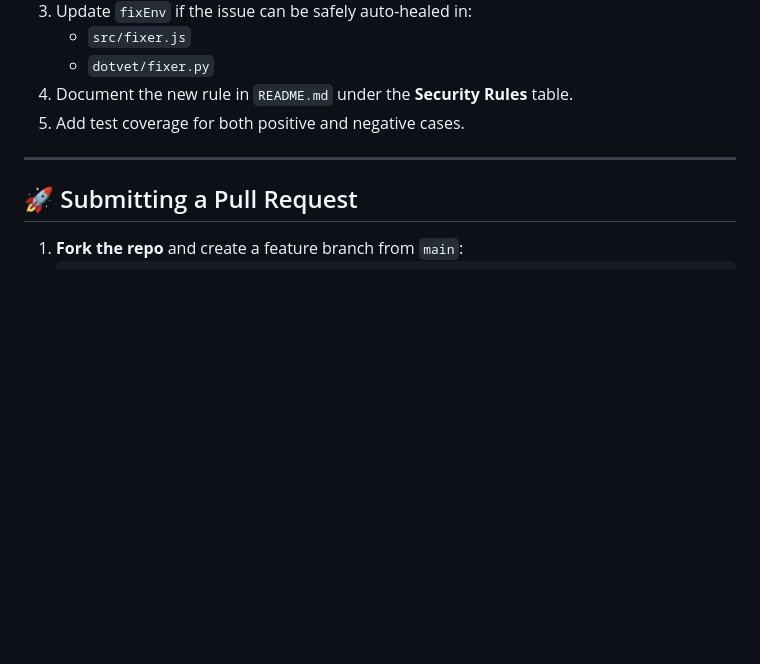
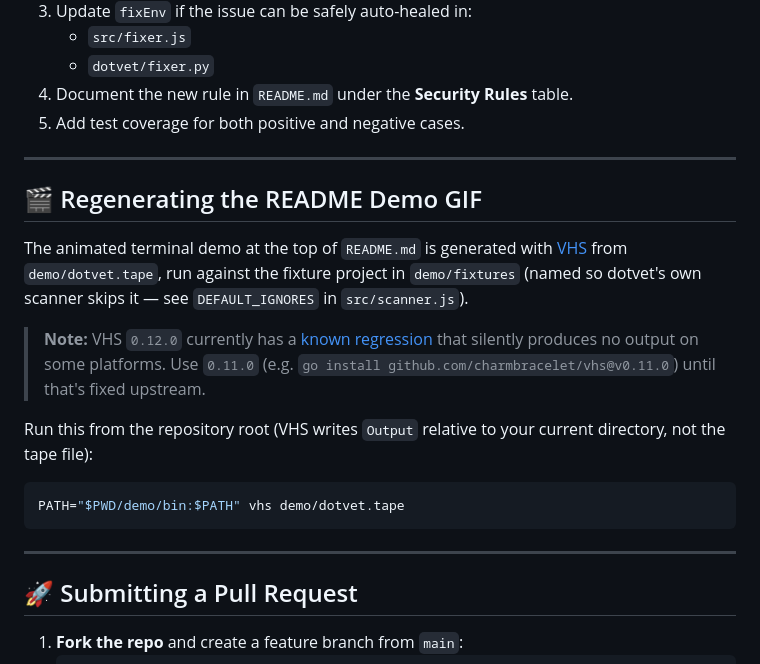
Before and after one commit to EthicCodeTech/dotvet, a Markdown page: CONTRIBUTING.md, the part around the change. GitHub-like rendering; blank space fills up the shorter version.

````diff
--- a/CONTRIBUTING.md
+++ b/CONTRIBUTING.md
@@ -73,6 +73,20 @@ Always ensure both test suites pass before submitting a pull request!
 
 ---
 
+## 🎬 Regenerating the README Demo GIF
+
+The animated terminal demo at the top of `README.md` is generated with [VHS](https://github.com/charmbracelet/vhs) from `demo/dotvet.tape`, run against the fixture project in `demo/fixtures` (named so dotvet's own scanner skips it — see `DEFAULT_IGNORES` in `src/scanner.js`).
+
+> **Note:** VHS `0.12.0` currently has a [known regression](https://github.com/charmbracelet/vhs/issues/787) that silently produces no output on some platforms. Use `0.11.0` (e.g. `go install github.com/charmbracelet/vhs@v0.11.0`) until that's fixed upstream.
+
+Run this from the repository root (VHS writes `Output` relative to your current directory, not the tape file):
+
+```bash
+PATH="$PWD/demo/bin:$PATH" vhs demo/dotvet.tape
+```
+
+---
+
 ## 🚀 Submitting a Pull Request
 
 1. **Fork the repo** and create a feature branch from `main`:
````
Also changed, not shown: README.md (+2 -0 lines), dotvet-demo.gif (added), 7 other files.
